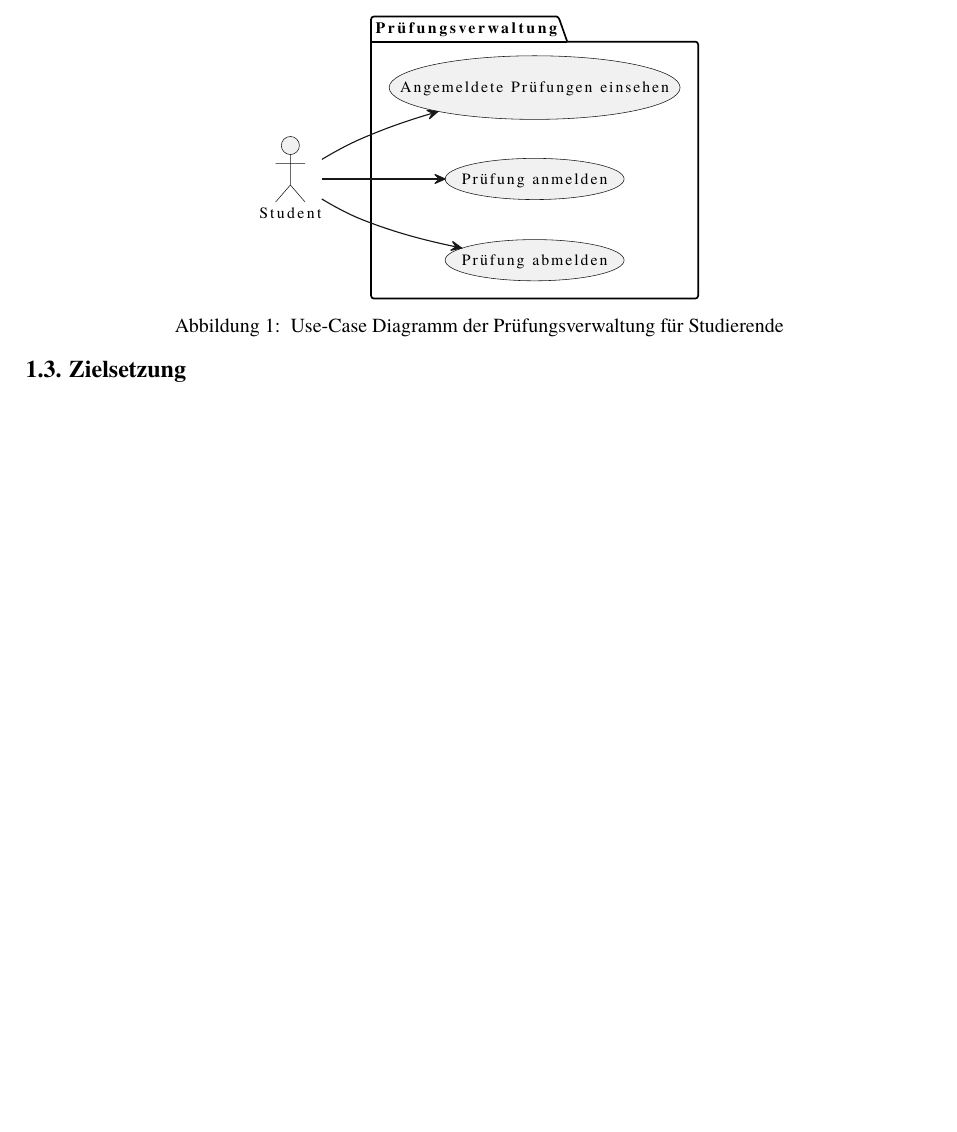
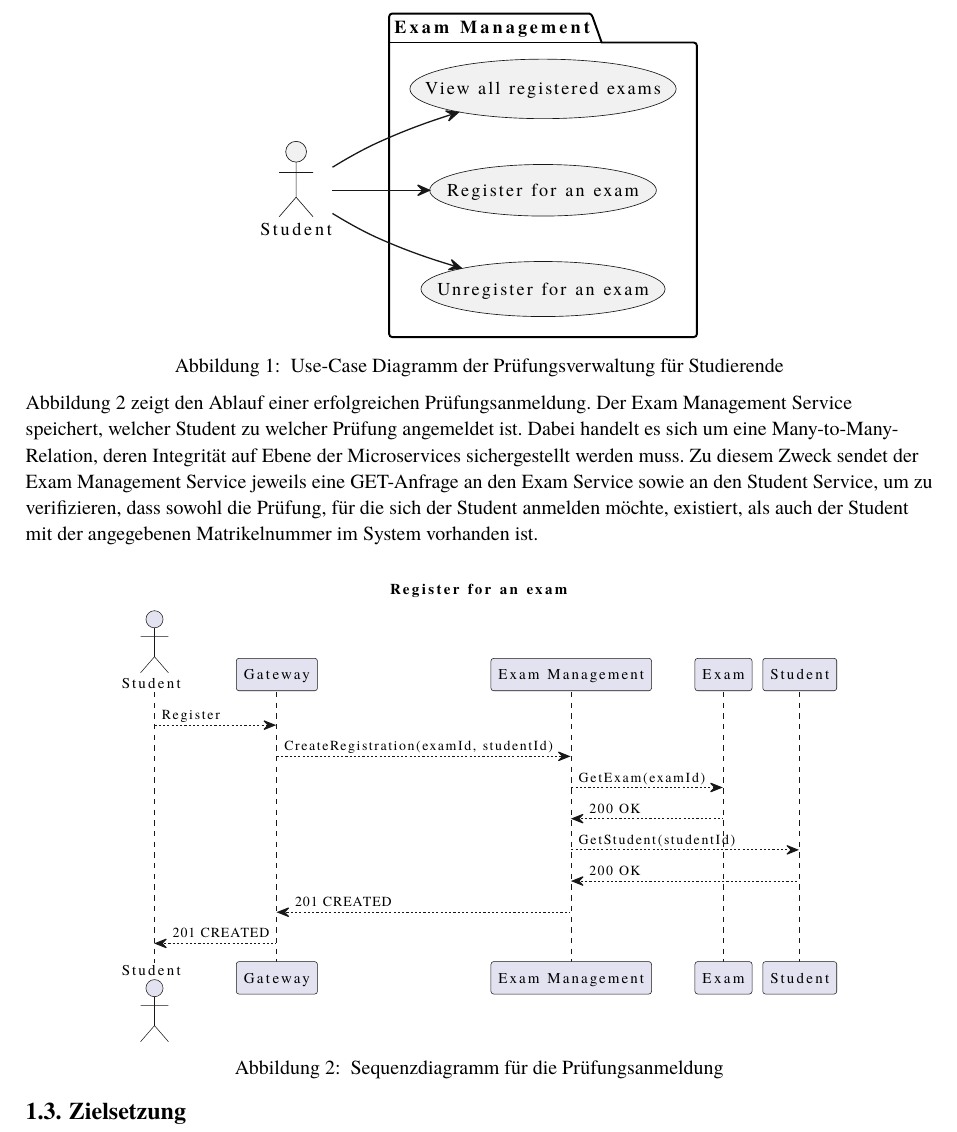
Before and after one commit to PaulTorm/acd-microservice-go, a Typst document (paper/main.typ): part of page 2 of 3 before the commit and part of page 2 of 4 after it, cut at the place of the change, the shorter picture padded with empty space. Compiled offline with Typst 0.15.

Commit message:
sequence for exam register

```diff
--- a/paper/main.typ
+++ b/paper/main.typ
@@ -45,7 +45,20 @@ sinnvoll abbilden zu können.
   caption: [
     Use-Case Diagramm der Prüfungsverwaltung für Studierende
   ],
-)
+) <use-cases>
+
+@register-for-exam zeigt den Ablauf einer erfolgreichen Prüfungsanmeldung. Der Exam Management Service speichert, welcher
+Student zu welcher Prüfung angemeldet ist. Dabei handelt es sich um eine Many-to-Many-Relation, deren Integrität auf Ebene
+der Microservices sichergestellt werden muss. Zu diesem Zweck sendet der Exam Management Service jeweils eine GET-Anfrage
+an den Exam Service sowie an den Student Service, um zu verifizieren, dass sowohl die Prüfung, für die sich der Student
+anmelden möchte, existiert, als auch der Student mit der angegebenen Matrikelnummer im System vorhanden ist.
+
+#figure(
+  image("diagrams/register_for_exam.svg", width: 80%),
+  caption: [
+    Sequenzdiagramm für die Prüfungsanmeldung
+  ],
+) <register-for-exam>
 
 == Zielsetzung
 Der Schwerpunkt dieser Arbeit liegt auf der Auseinandersetzung mit den eingesetzten Technologien zur Implementierung.
```
Also changed, not shown: paper/diagrams/register_for_exam.svg (added), paper/diagrams/use_cases.svg, 2 other files.
